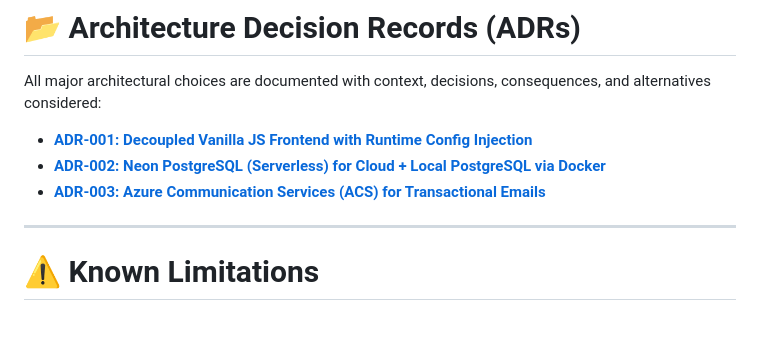
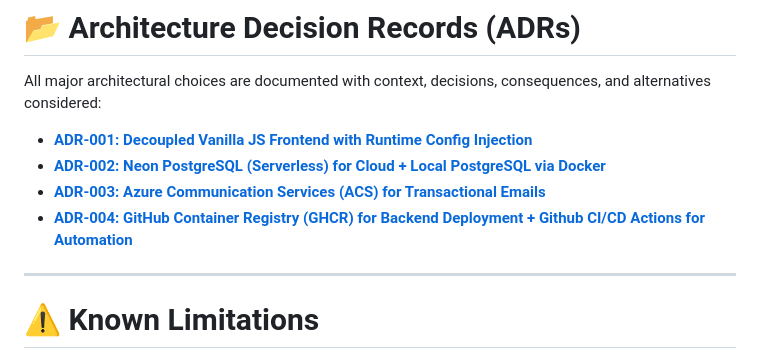
Before and after one commit to Dhruv-Puri/2nd-year-Internship, a Markdown page: README.md, the part around the change. Drawn GitHub-style; blank space fills up the shorter version.

```diff
--- a/README.md
+++ b/README.md
@@ -508,6 +508,7 @@ All major architectural choices are documented with context, decisions, conseque
 - **[ADR-001: Decoupled Vanilla JS Frontend with Runtime Config Injection](./docs/adr/ADR-001.md)**
 - **[ADR-002: Neon PostgreSQL (Serverless) for Cloud + Local PostgreSQL via Docker](./docs/adr/ADR-002.md)**
 - **[ADR-003: Azure Communication Services (ACS) for Transactional Emails](./docs/adr/ADR-003.md)**
+- **[ADR-004: GitHub Container Registry (GHCR) for Backend Deployment + Github CI/CD Actions for Automation](./docs/adr/ADR-004.md)**
 
 ---
 
```
